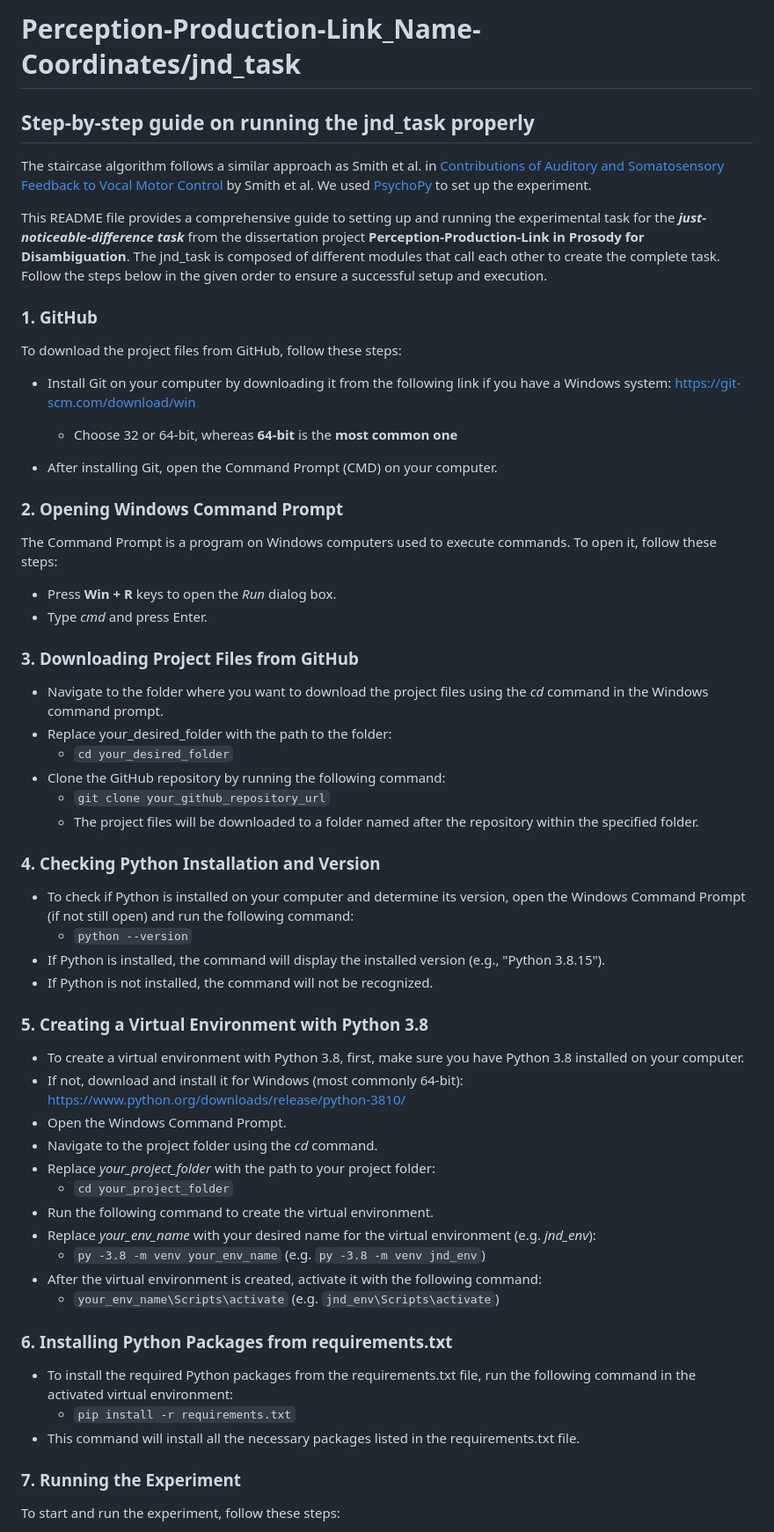
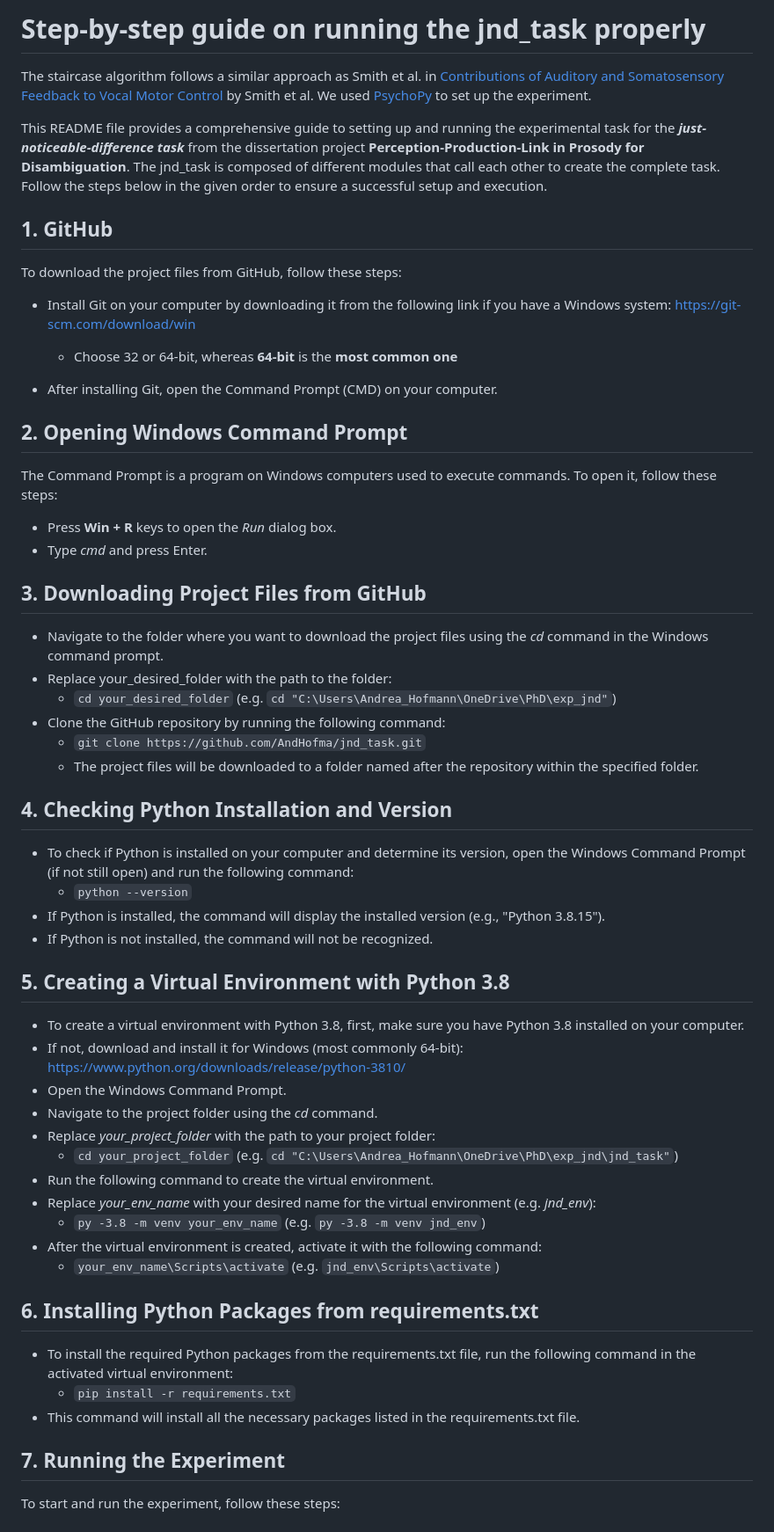
Before and after one commit to AndHofma/exp_jnd, a Markdown page: readme.md, the part around one of its changes. Shown at 88% size. Drawn GitHub-style.

Commit message:
Specified URL / path information, removed headline

```diff
--- a/readme.md
+++ b/readme.md
@@ -1,5 +1,4 @@
-# Perception-Production-Link_Name-Coordinates/jnd_task
-## Step-by-step guide on running the jnd_task properly
+# Step-by-step guide on running the jnd_task properly
 
 The staircase algorithm follows a similar approach as Smith et al. in [Contributions of Auditory and Somatosensory Feedback to Vocal Motor Control](https://pubs.asha.org/doi/full/10.1044/2020_JSLHR-19-00296) by Smith et al.
 We used [PsychoPy](https://www.psychopy.org/) to set up the experiment.
@@ -10,7 +9,7 @@ Prosody for Disambiguation**.
 The jnd_task is composed of different modules that call each other to create the complete task.
 Follow the steps below in the given order to ensure a successful setup and execution.
 
-### 1. GitHub
+## 1. GitHub
 To download the project files from GitHub, follow these steps:
 
 * Install Git on your computer by downloading it from the following link if you have a Windows system: https://git-scm.com/download/win
@@ -18,46 +17,46 @@ To download the project files from GitHub, follow these steps:
 
 * After installing Git, open the Command Prompt (CMD) on your computer.
 
-### 2. Opening Windows Command Prompt
+## 2. Opening Windows Command Prompt
 The Command Prompt is a program on Windows computers used to execute commands.
 To open it, follow these steps:
 
 * Press **Win + R** keys to open the *Run* dialog box.
 * Type *cmd* and press Enter.
 
-### 3. Downloading Project Files from GitHub
+## 3. Downloading Project Files from GitHub
 * Navigate to the folder where you want to download the project files using the *cd* command in the Windows command prompt.
 * Replace your_desired_folder with the path to the folder:
-  * `cd your_desired_folder`
+  * `cd your_desired_folder` (e.g. `cd "C:\Users\Andrea_Hofmann\OneDrive\PhD\exp_jnd"`)
 * Clone the GitHub repository by running the following command:
-  * `git clone your_github_repository_url`
+  * `git clone https://github.com/AndHofma/jnd_task.git`
   * The project files will be downloaded to a folder named after the repository within the specified folder.
 
-### 4. Checking Python Installation and Version
+## 4. Checking Python Installation and Version
 * To check if Python is installed on your computer and determine its version, open the Windows Command Prompt (if not still open) and run the following command:
   * `python --version`
 * If Python is installed, the command will display the installed version (e.g., "Python 3.8.15").
 * If Python is not installed, the command will not be recognized.
 
-### 5. Creating a Virtual Environment with Python 3.8
+## 5. Creating a Virtual Environment with Python 3.8
 * To create a virtual environment with Python 3.8, first, make sure you have Python 3.8 installed on your computer.
 * If not, download and install it for Windows (most commonly 64-bit): https://www.python.org/downloads/release/python-3810/
 * Open the Windows Command Prompt.
 * Navigate to the project folder using the *cd* command.
 * Replace *your_project_folder* with the path to your project folder:
-  * `cd your_project_folder`
+  * `cd your_project_folder` (e.g. `cd "C:\Users\Andrea_Hofmann\OneDrive\PhD\exp_jnd\jnd_task"`)
 * Run the following command to create the virtual environment.
 * Replace *your_env_name* with your desired name for the virtual environment (e.g. *jnd_env*):
   * `py -3.8 -m venv your_env_name` (e.g. `py -3.8 -m venv jnd_env`)
 * After the virtual environment is created, activate it with the following command:
   * `your_env_name\Scripts\activate` (e.g. `jnd_env\Scripts\activate`)
 
-### 6. Installing Python Packages from requirements.txt
+## 6. Installing Python Packages from requirements.txt
 * To install the required Python packages from the requirements.txt file, run the following command in the activated virtual environment:
   * `pip install -r requirements.txt`
 * This command will install all the necessary packages listed in the requirements.txt file.
 
-### 7. Running the Experiment
+## 7. Running the Experiment
 To start and run the experiment, follow these steps:
 
 * Ensure the virtual environment is activated (you should see the virtual environment name in the command prompt).
```
Also changed, not shown: other parts of readme.md (+1 -1 lines).
